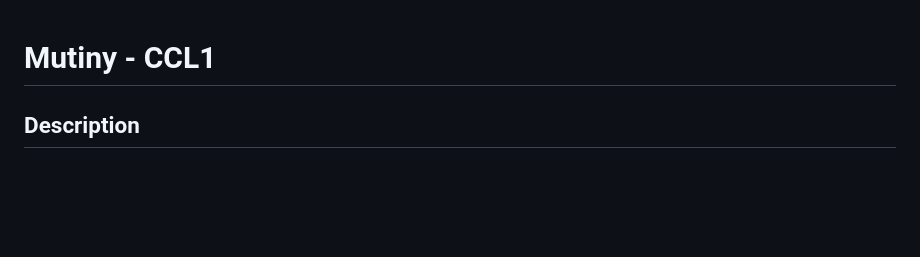
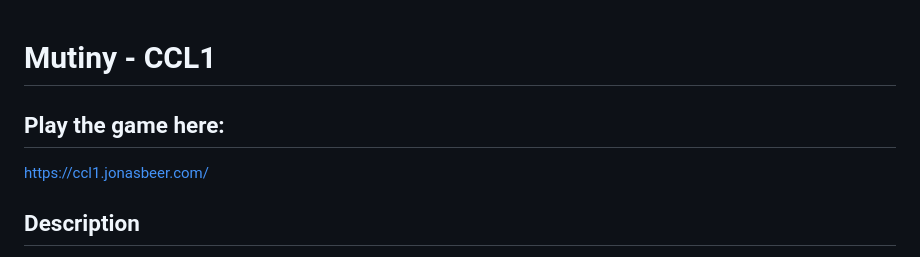
Before and after one commit to jb-cc/CCL1, a Markdown page: README.md, the part around one of its changes. Drawn GitHub-style; blank space fills up the shorter version.

```diff
--- a/README.md
+++ b/README.md
@@ -1,4 +1,7 @@
 # Mutiny - CCL1
+
+## Play the game here:
+[https://ccl1.jonasbeer.com/](https://ccl1.jonasbeer.com/)
 
 ## Description
 
```
Also changed, not shown: other parts of README.md (+4 -0 lines).
